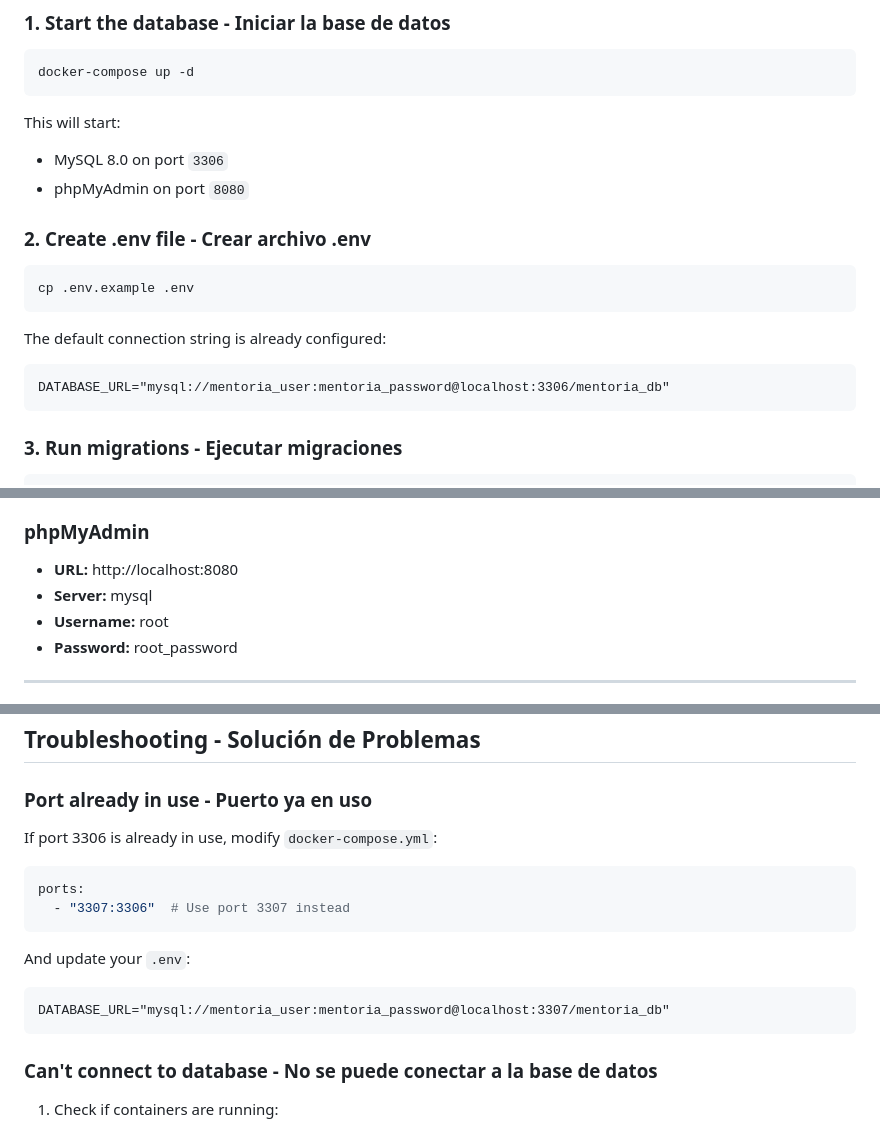
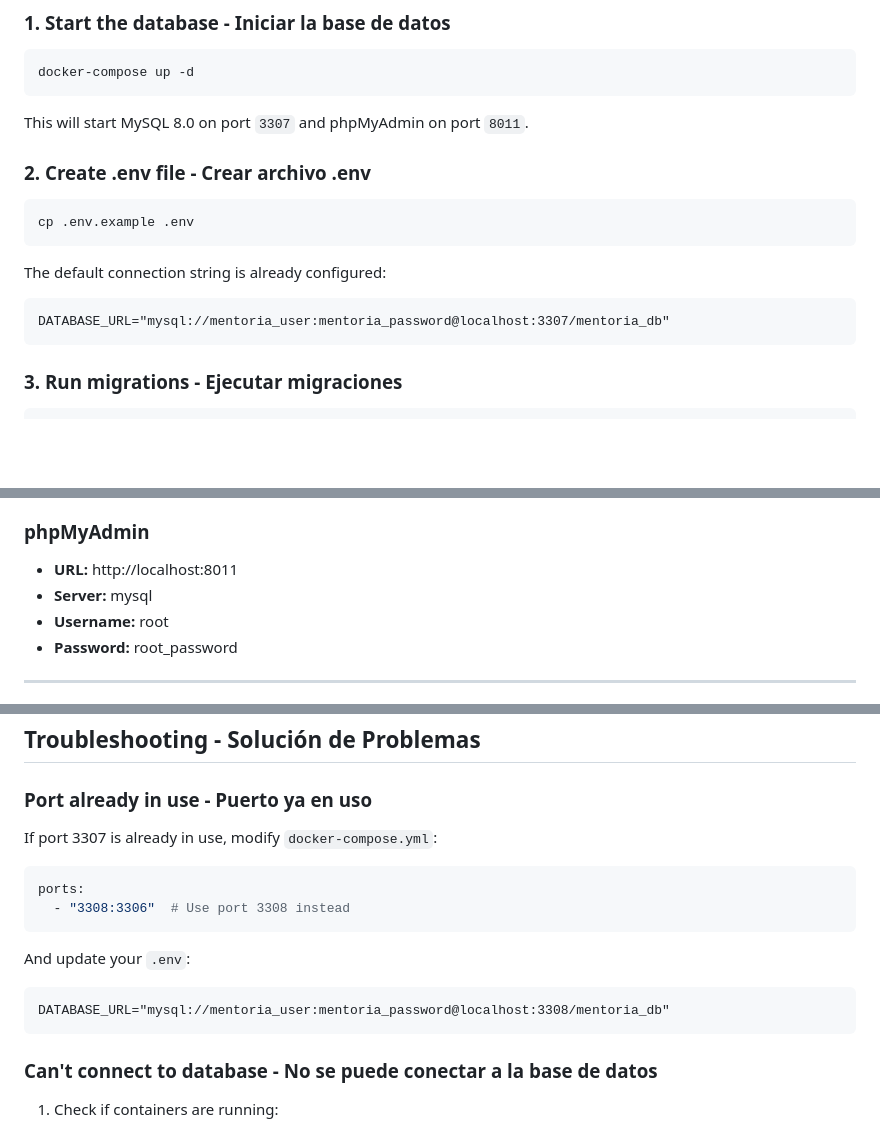
Before and after one commit to Marce3200/mentorexpress-back, a Markdown page: DOCKER_SETUP.md, 3 parts joined by grey strips. Drawn GitHub-style; blank space fills up the shorter version.

````diff
--- a/DOCKER_SETUP.md
+++ b/DOCKER_SETUP.md
@@ -8,9 +8,7 @@
 docker-compose up -d
 ```
 
-This will start:
-- MySQL 8.0 on port `3306`
-- phpMyAdmin on port `8080`
+This will start MySQL 8.0 on port `3307` and phpMyAdmin on port `8011`.
 
 ### 2. Create .env file - Crear archivo .env
 
@@ -20,7 +18,7 @@ cp .env.example .env
 
 The default connection string is already configured:
 ```
-DATABASE_URL="mysql://mentoria_user:mentoria_password@localhost:3306/mentoria_db"
+DATABASE_URL="mysql://mentoria_user:mentoria_password@localhost:3307/mentoria_db"
 ```
 
 ### 3. Run migrations - Ejecutar migraciones
@@ -50,7 +48,7 @@ npm run start:dev
 
 ### phpMyAdmin
 
-- **URL:** http://localhost:8080
+- **URL:** http://localhost:8011
 - **Server:** mysql
 - **Username:** root
 - **Password:** root_password
@@ -157,16 +155,16 @@ MySQL custom configuration:
 
 ### Port already in use - Puerto ya en uso
 
-If port 3306 is already in use, modify `docker-compose.yml`:
+If port 3307 is already in use, modify `docker-compose.yml`:
 
 ```yaml
 ports:
-  - "3307:3306"  # Use port 3307 instead
+  - "3308:3306"  # Use port 3308 instead
 ```
 
 And update your `.env`:
 ```
-DATABASE_URL="mysql://mentoria_user:mentoria_password@localhost:3307/mentoria_db"
+DATABASE_URL="mysql://mentoria_user:mentoria_password@localhost:3308/mentoria_db"
 ```
 
 ### Can't connect to database - No se puede conectar a la base de datos
````
Also changed, not shown: PRISMA_GUIDE.md (deleted, +0 -177 lines).
